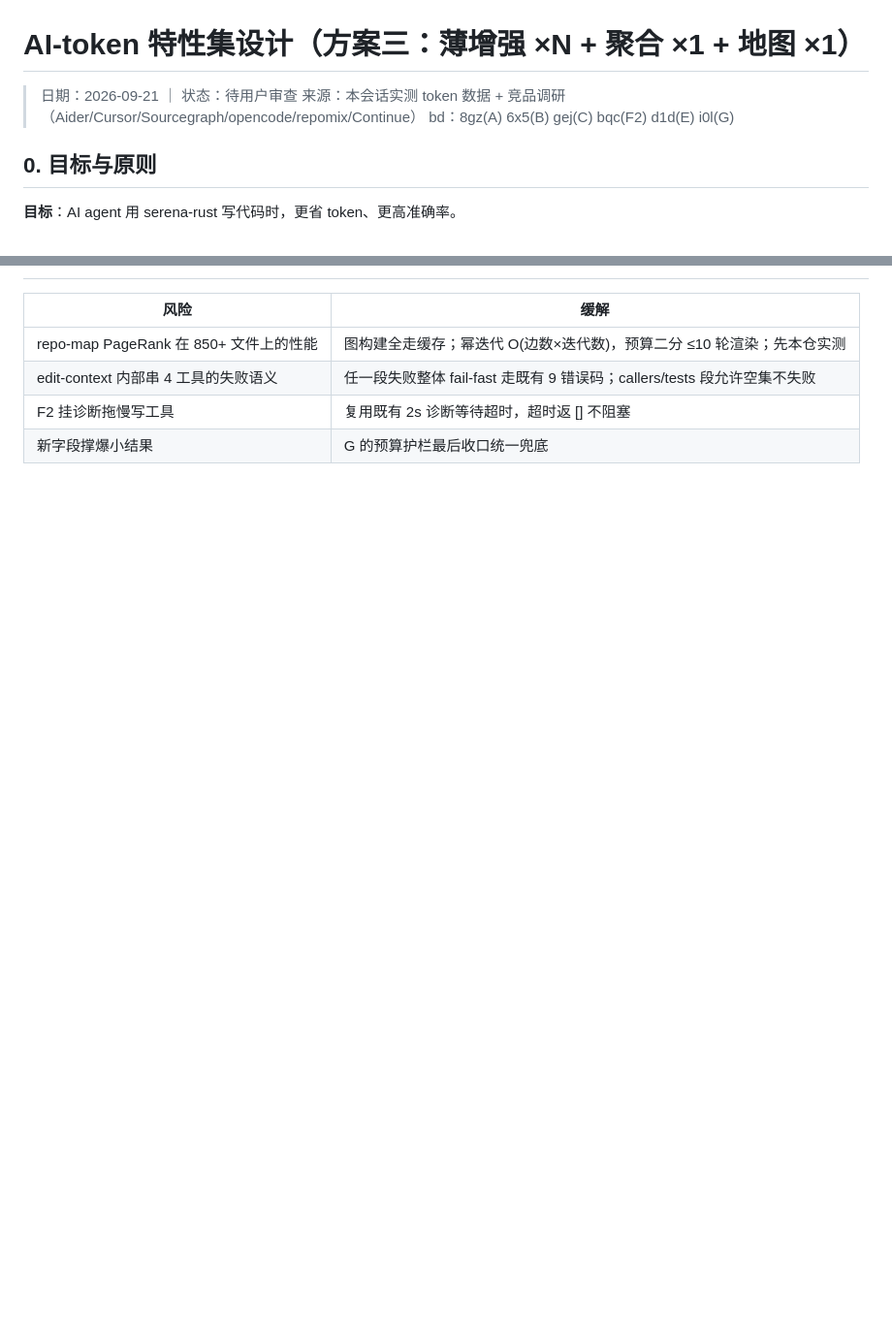
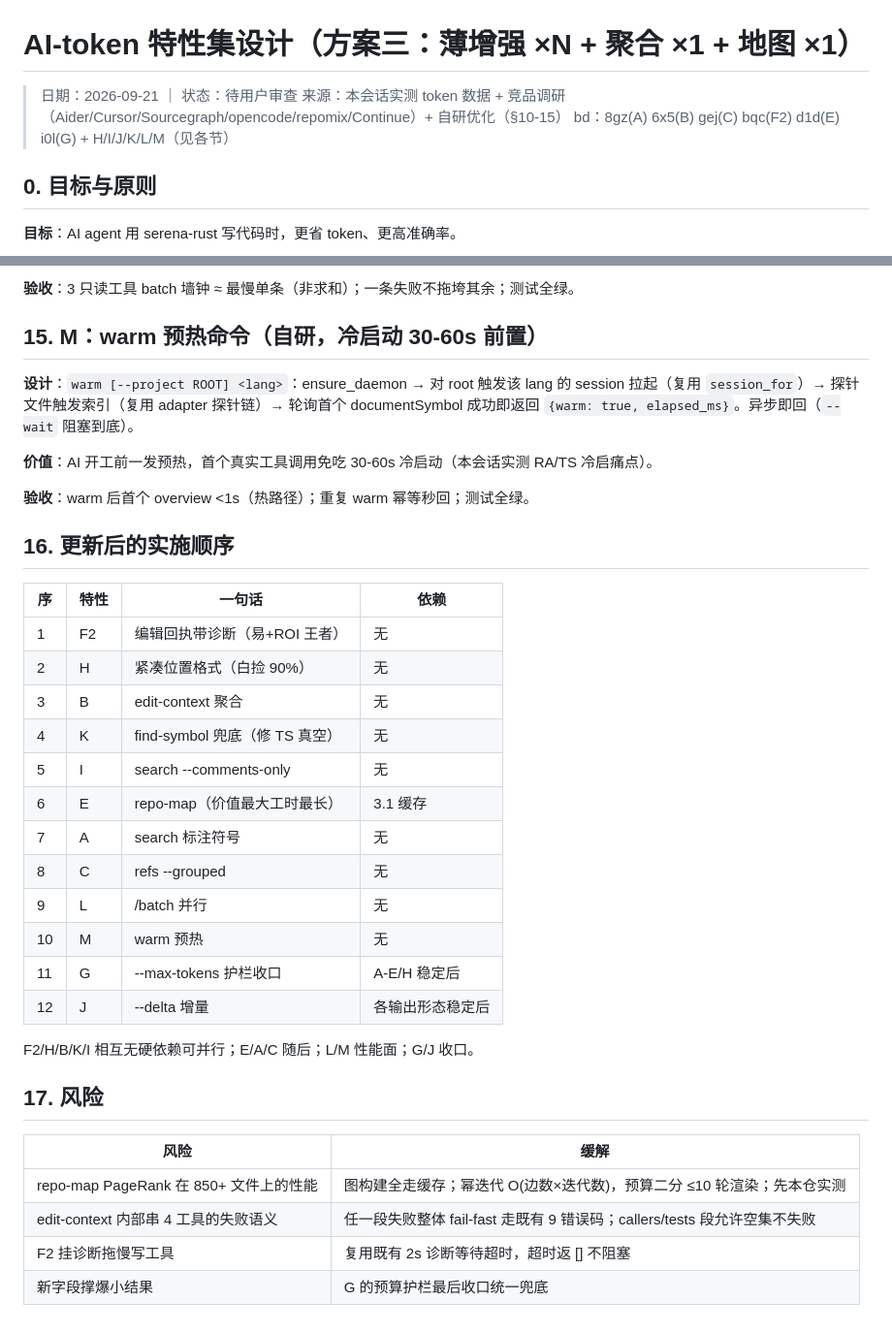
Before and after one commit to Be90nia/serena-cli, a Markdown page: local/ai-token-features-design.md, 2 parts joined by grey strips. Shown at 97% size. Rendered like a GitHub page; blank space fills up the shorter version.

Commit message:
docs(design): AI-token 特性集扩至 12 项（+H/I/J/K/L/M 自研优化）

```diff
--- a/local/ai-token-features-design.md
+++ b/local/ai-token-features-design.md
@@ -1,8 +1,8 @@
 # AI-token 特性集设计（方案三：薄增强 ×N + 聚合 ×1 + 地图 ×1）
 
 > 日期：2026-09-21 ｜ 状态：待用户审查
-> 来源：本会话实测 token 数据 + 竞品调研（Aider/Cursor/Sourcegraph/opencode/repomix/Continue）
-> bd：8gz(A) 6x5(B) gej(C) bqc(F2) d1d(E) i0l(G)
+> 来源：本会话实测 token 数据 + 竞品调研（Aider/Cursor/Sourcegraph/opencode/repomix/Continue）+ 自研优化（§10-15）
+> bd：8gz(A) 6x5(B) gej(C) bqc(F2) d1d(E) i0l(G) + H/I/J/K/L/M（见各节）
 
 ## 0. 目标与原则
 
@@ -115,3 +176,36 @@ A/B/C/E 相互无硬依赖，可并行派单；G 最后收口。
+**验收**：3 只读工具 batch 墙钟 ≈ 最慢单条（非求和）；一条失败不拖垮其余；测试全绿。
+
+## 15. M：warm <lang> 预热命令（自研，冷启动 30-60s 前置）
+
+**设计**：`warm [--project ROOT] <lang>`：ensure_daemon → 对 root 触发该 lang 的
+session 拉起（复用 `session_for`）→ 探针文件触发索引（复用 adapter 探针链）→
+轮询首个 documentSymbol 成功即返回 `{warm: true, elapsed_ms}`。异步即回（`--wait` 阻塞到底）。
+
+**价值**：AI 开工前一发预热，首个真实工具调用免吃 30-60s 冷启动（本会话实测 RA/TS 冷启痛点）。
+
+**验收**：warm 后首个 overview <1s（热路径）；重复 warm 幂等秒回；测试全绿。
+
+## 16. 更新后的实施顺序
+
+| 序 | 特性 | 一句话 | 依赖 |
+|---|---|---|---|
+| 1 | F2 | 编辑回执带诊断（易+ROI 王者） | 无 |
+| 2 | H | 紧凑位置格式（白捡 90%） | 无 |
+| 3 | B | edit-context 聚合 | 无 |
+| 4 | K | find-symbol 兜底（修 TS 真空） | 无 |
+| 5 | I | search --comments-only | 无 |
+| 6 | E | repo-map（价值最大工时最长） | 3.1 缓存 |
+| 7 | A | search 标注符号 | 无 |
+| 8 | C | refs --grouped | 无 |
+| 9 | L | /batch 并行 | 无 |
+| 10 | M | warm 预热 | 无 |
+| 11 | G | --max-tokens 护栏收口 | A-E/H 稳定后 |
+| 12 | J | --delta 增量 | 各输出形态稳定后 |
+
+F2/H/B/K/I 相互无硬依赖可并行；E/A/C 随后；L/M 性能面；G/J 收口。
+
+
+## 17. 风险
 
 | 风险 | 缓解 |
 |---|---|
```
Also changed, not shown: other parts of local/ai-token-features-design.md (+62 -1 lines).
